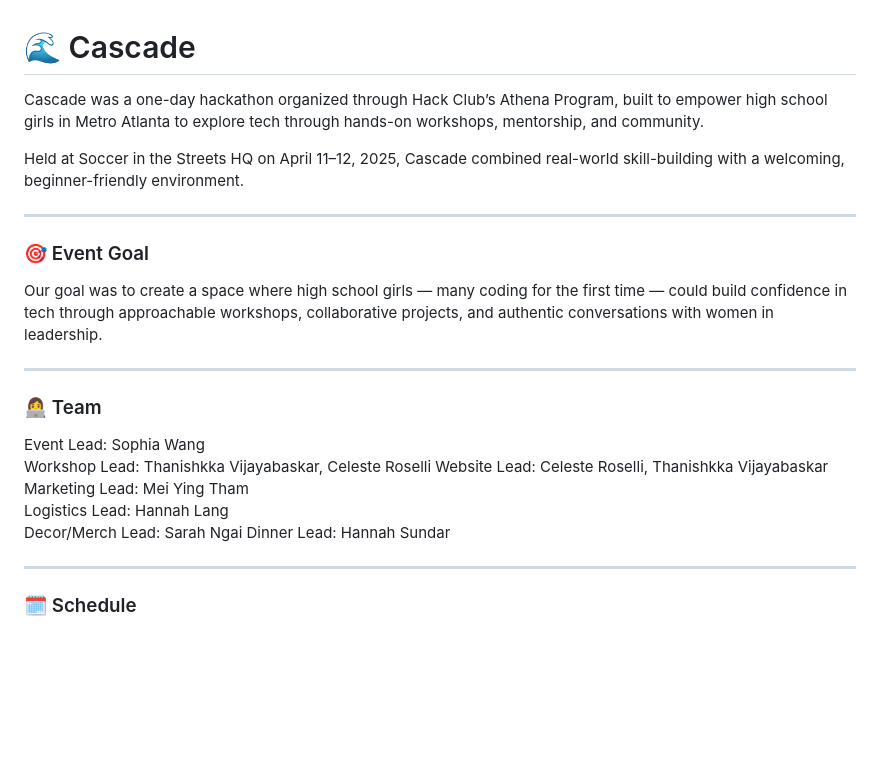
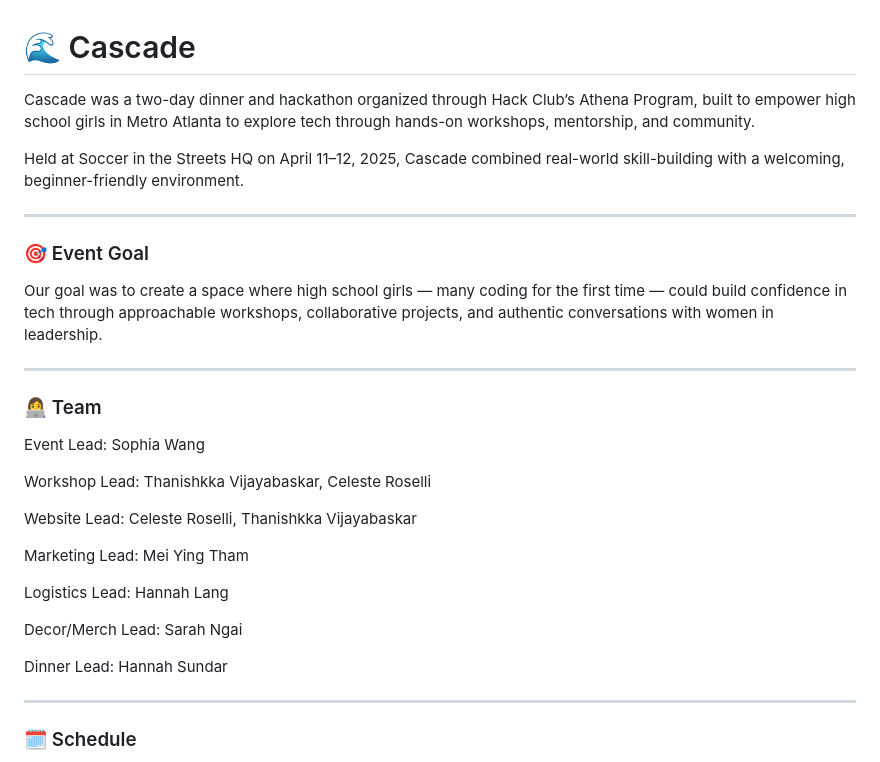
Before and after one commit to hackclub/cascade, a Markdown page: README.md, the part around the change. GitHub-like rendering; blank space fills up the shorter version.

```diff
--- a/README.md
+++ b/README.md
@@ -1,6 +1,6 @@
 # 🌊 Cascade
 
-Cascade was a one-day hackathon organized through Hack Club’s Athena Program, built to empower high school girls in Metro Atlanta to explore tech through hands-on workshops, mentorship, and community.
+Cascade was a two-day dinner and hackathon organized through Hack Club’s Athena Program, built to empower high school girls in Metro Atlanta to explore tech through hands-on workshops, mentorship, and community.
 
 Held at Soccer in the Streets HQ on April 11–12, 2025, Cascade combined real-world skill-building with a welcoming, beginner-friendly environment.
 ____________________________________
@@ -12,11 +12,17 @@ _____________________________________
 
 ### 👩‍💻 Team
 Event Lead: Sophia Wang
+
 Workshop Lead: Thanishkka Vijayabaskar, Celeste Roselli
+
 Website Lead: Celeste Roselli, Thanishkka Vijayabaskar
+
 Marketing Lead: Mei Ying Tham
+
 Logistics Lead: Hannah Lang
+
 Decor/Merch Lead: Sarah Ngai
+
 Dinner Lead: Hannah Sundar
 ______________________________________________
 
```
